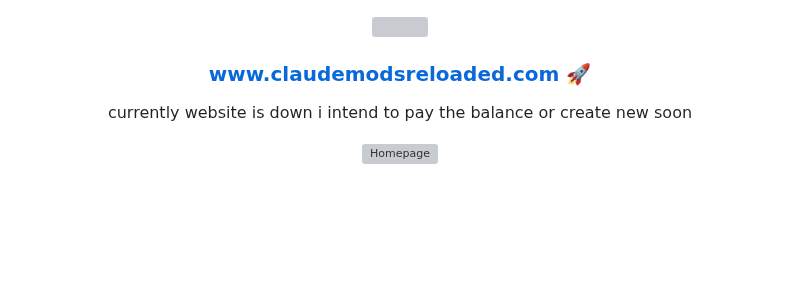
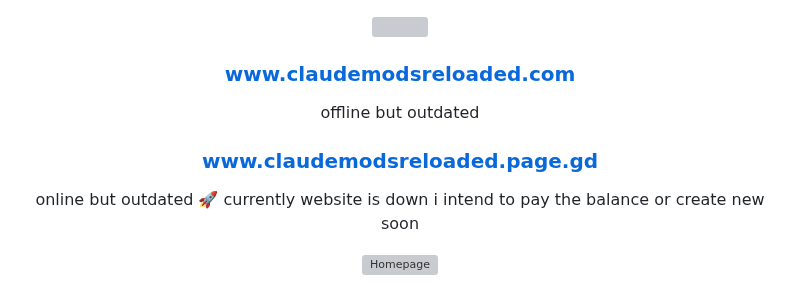
Before and after one commit to claudemods/claudemodsreloaded-website, a Markdown page: README.md, the part around the change. GitHub-like rendering; blank space fills up the shorter version; grey boxes are pictures that could not be loaded.

```diff
--- a/README.md
+++ b/README.md
@@ -6,7 +6,10 @@
 
 <div align="center">
 
-### www.claudemodsreloaded.com 🚀
+### www.claudemodsreloaded.com
+offline but outdated
+### www.claudemodsreloaded.page.gd
+online but outdated 🚀
 currently website is down i intend to pay the balance or create new soon
 
 <div align="center">
```
